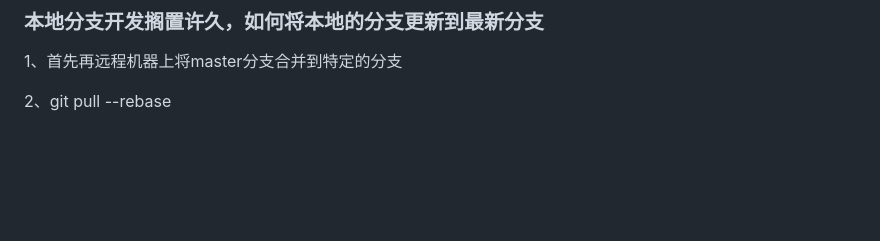
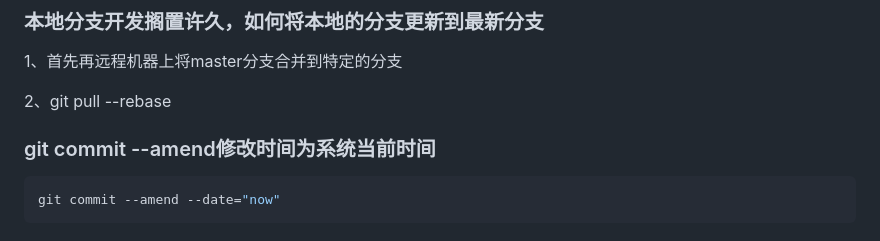
Before and after one commit to 12212021/blog, a Markdown page: 常用操作/git基础命令.md, the part around the change. Rendered like a GitHub page; blank space fills up the shorter version.

Commit message:
git commit --amend修改时间为系统时间

````diff
--- a/常用操作/git基础命令.md
+++ b/常用操作/git基础命令.md
@@ -147,3 +147,9 @@ git branch --set-upstream-to <branch-name> origin/<branch-name> #创建本地分
 1、首先再远程机器上将master分支合并到特定的分支
 
 2、git pull --rebase
+
+
+### git commit --amend修改时间为系统当前时间
+```bash
+git commit --amend --date="now"
+```
````
